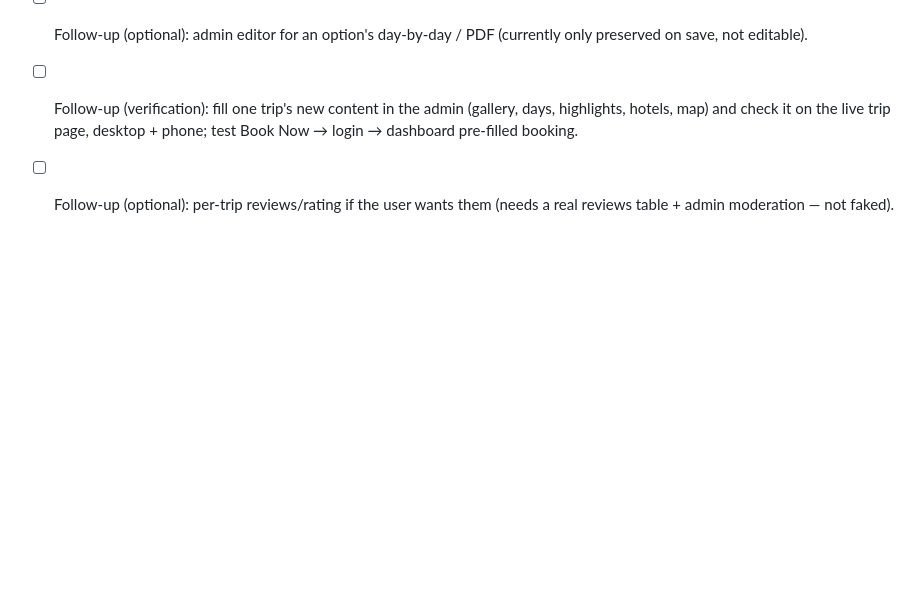
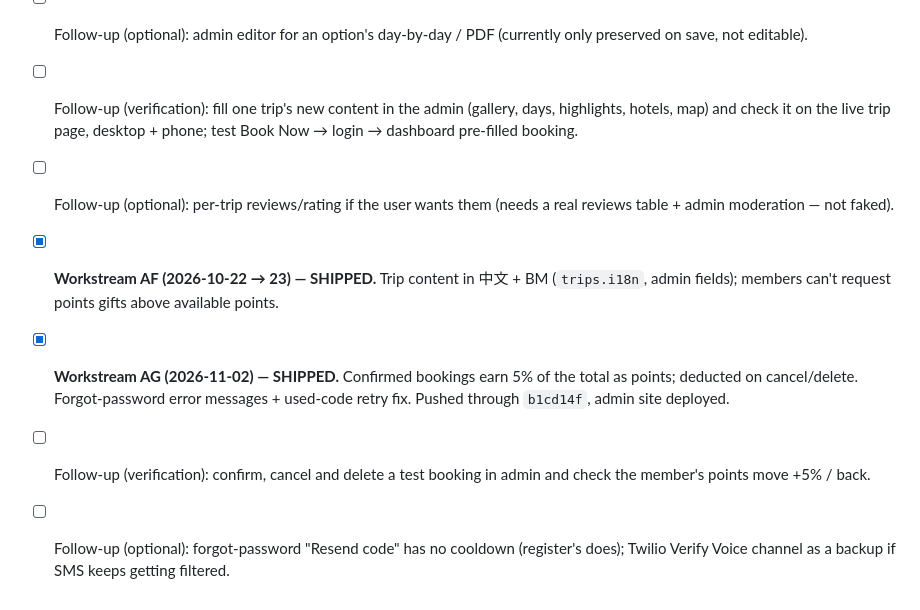
Before and after one commit to eren010-ec/the-travel-chapter, a Markdown page: travel-chapter-handoff.md, the part around one of its changes. Rendered like a GitHub page; blank space fills up the shorter version.

Commit message:
Handoff: Workstreams AF (trip translations, points limit) and AG (booking points, forgot password)
Co-Authored-By: Claude Opus 5.5 <noreply@anthropic.com>

```diff
--- a/travel-chapter-handoff.md
+++ b/travel-chapter-handoff.md
@@ -1019,3 +1057,7 @@ Cards show only image, name, points badge and price badge (price now shows even
 - [ ] Follow-up (optional): admin editor for an option's day-by-day / PDF (currently only preserved on save, not editable).
 - [ ] Follow-up (verification): fill one trip's new content in the admin (gallery, days, highlights, hotels, map) and check it on the live trip page, desktop + phone; test Book Now → login → dashboard pre-filled booking.
 - [ ] Follow-up (optional): per-trip reviews/rating if the user wants them (needs a real reviews table + admin moderation — not faked).
+- [x] **Workstream AF (2026-10-22 → 23) — SHIPPED.** Trip content in 中文 + BM (`trips.i18n`, admin fields); members can't request points gifts above available points.
+- [x] **Workstream AG (2026-11-02) — SHIPPED.** Confirmed bookings earn 5% of the total as points; deducted on cancel/delete. Forgot-password error messages + used-code retry fix. Pushed through `b1cd14f`, admin site deployed.
+- [ ] Follow-up (verification): confirm, cancel and delete a test booking in admin and check the member's points move +5% / back.
+- [ ] Follow-up (optional): forgot-password "Resend code" has no cooldown (register's does); Twilio Verify Voice channel as a backup if SMS keeps getting filtered.
```
Also changed, not shown: other parts of travel-chapter-handoff.md (+38 -0 lines).
